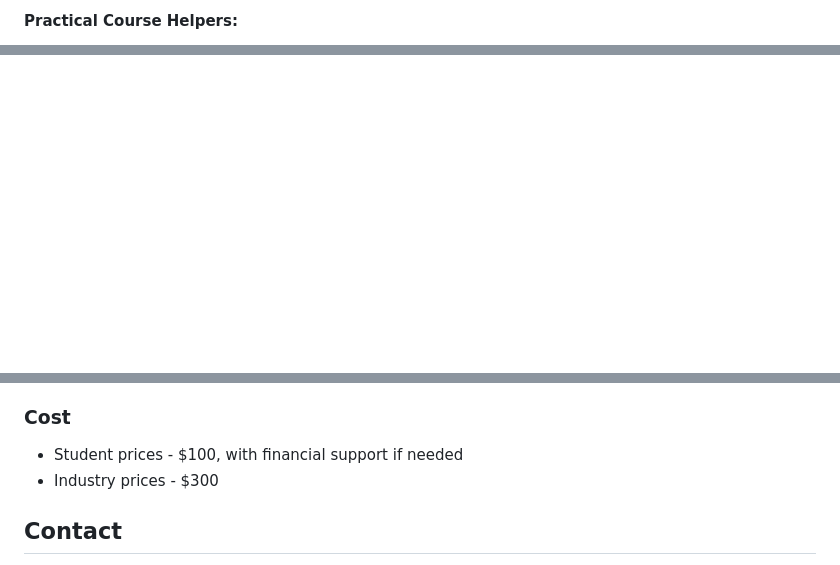
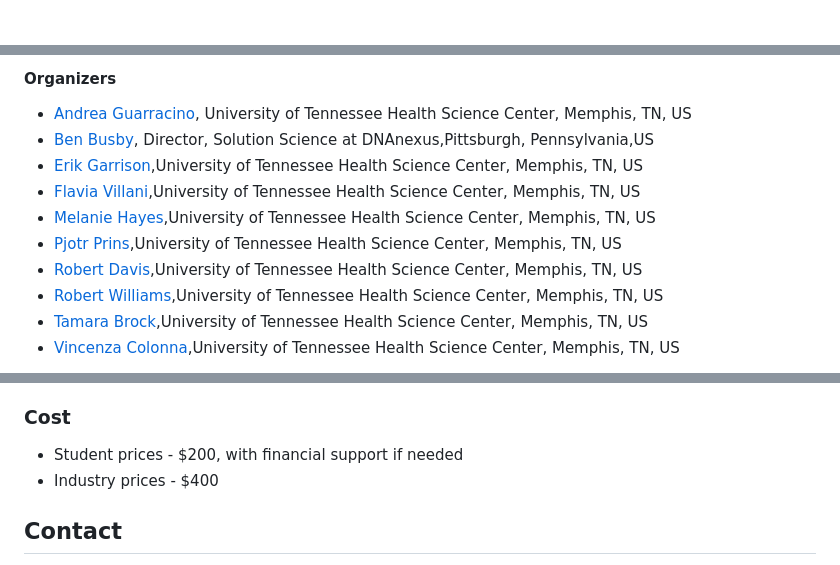
Before and after one commit to pangenome/MemPanG23, a Markdown page: README.md, 3 parts joined by grey strips. GitHub-like rendering; blank space fills up the shorter version.

```diff
--- a/README.md
+++ b/README.md
@@ -23,3 +32,3 @@ TBA
 
-#### Practical Course Helpers:
+<br clear="left"/>
 
@@ -27,0 +72,16 @@ TBA
+<br clear="left"/>
+
+
+#### Organizers
+
+- [Andrea Guarracino](https://andreaguarracino.github.io/), University of Tennessee Health Science Center, Memphis, TN, US
+- [Ben Busby](https://github.com/DCGenomics), Director, Solution Science at DNAnexus,Pittsburgh, Pennsylvania,US
+- [Erik Garrison](http://hypervolu.me/~erik/erik_garrison.html),University of Tennessee Health Science Center, Memphis, TN, US
+- [Flavia Villani](https://github.com/Flavia95),University of Tennessee Health Science Center, Memphis, TN, US
+- [Melanie Hayes](https://uthsc.edu/cbmi/big/big-faculty.php),University of Tennessee Health Science Center, Memphis, TN, US
+- [Pjotr Prins](https://thebird.nl/),University of Tennessee Health Science Center, Memphis, TN, US
+- [Robert Davis](https://www.uthsc.edu/faculty/profile/?netid=rdavis88),University of Tennessee Health Science Center, Memphis, TN, US
+- [Robert Williams](https://www.uthsc.edu/faculty/profile/?netid=rwilli10),University of Tennessee Health Science Center, Memphis, TN, US
+- [Tamara Brock](https://www.uthsc.edu/genetics/faculty-staff.php),University of Tennessee Health Science Center, Memphis, TN, US
+- [Vincenza Colonna](https://www.uthsc.edu/faculty/profile/?netid=vcolonna),University of Tennessee Health Science Center, Memphis, TN, US
+
@@ -104,6 +178,6 @@ United States
 ### Cost
-- Student prices - $100, with financial support if needed
-- Industry prices - $300
+- Student prices - $200, with financial support if needed
+- Industry prices - $400
 
 
 ## Contact
```
Also changed, not shown: other parts of README.md (+65 -7 lines).
